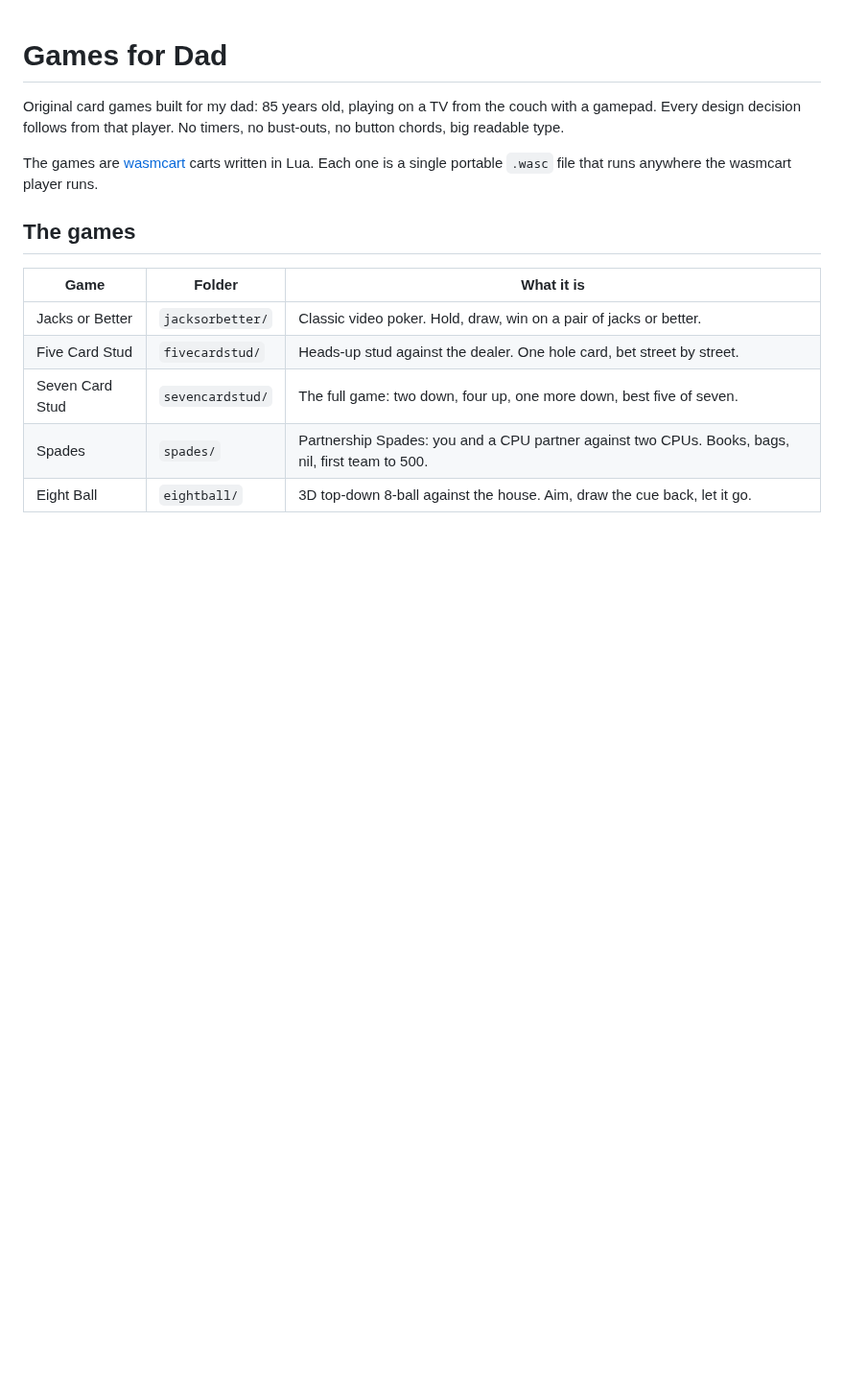
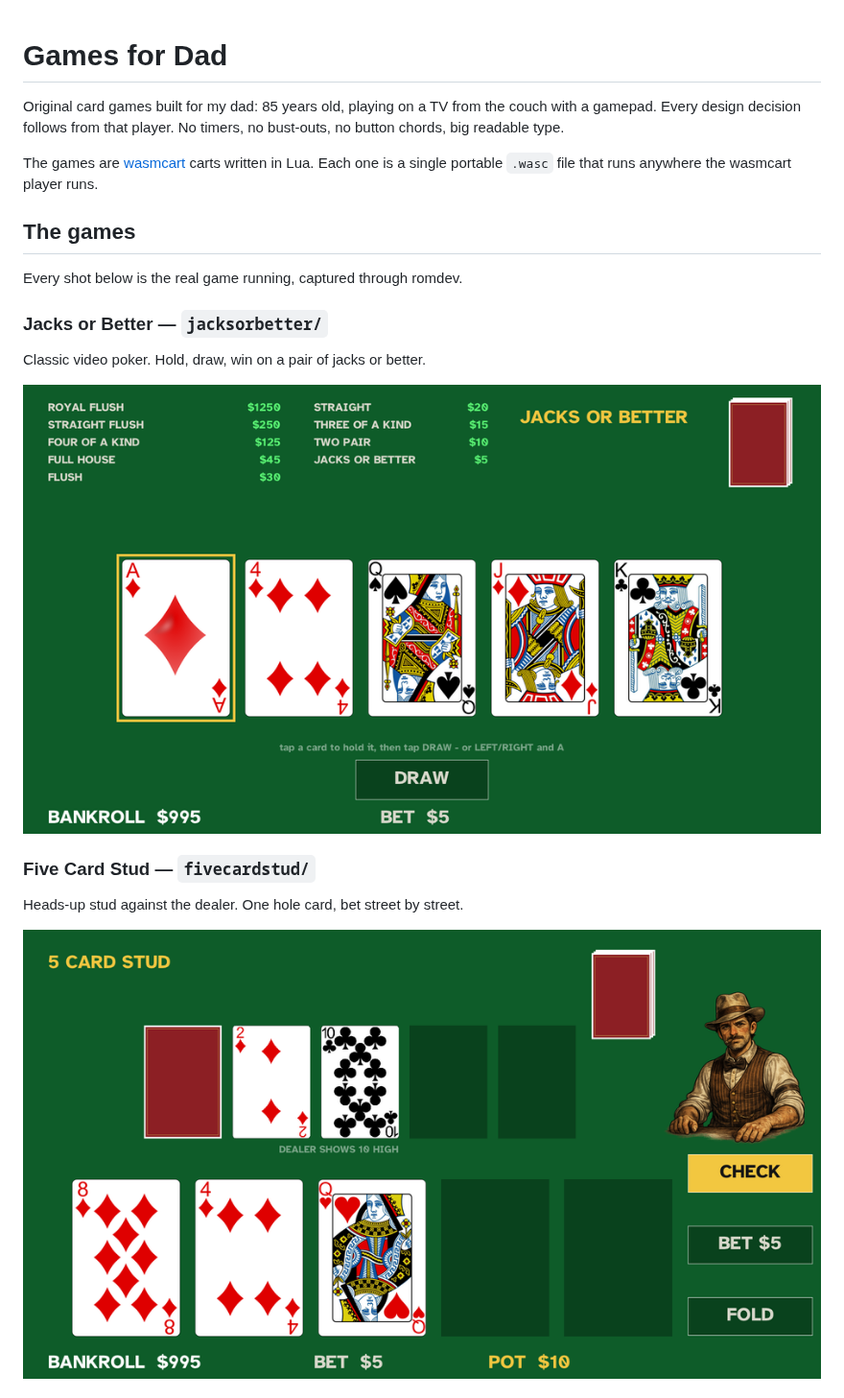
Before and after one commit to monteslu/games-for-dad, a Markdown page: README.md, the part around one of its changes. Shown at 96% size. Rendered like a GitHub page; pictures changed too: docs/shots/fivecardstud.png (added), docs/shots/jacksorbetter.png (added); blank space fills up the shorter version.

```diff
--- a/README.md
+++ b/README.md
@@ -10,10 +10,17 @@ wasmcart player runs.
 
 ## The games
 
-| Game | Folder | What it is |
-|---|---|---|
-| Jacks or Better | `jacksorbetter/` | Classic video poker. Hold, draw, win on a pair of jacks or better. |
-| Five Card Stud | `fivecardstud/` | Heads-up stud against the dealer. One hole card, bet street by street. |
-| Seven Card Stud | `sevencardstud/` | The full game: two down, four up, one more down, best five of seven. |
-| Spades | `spades/` | Partnership Spades: you and a CPU partner against two CPUs. Books, bags, nil, first team to 500. |
-| Eight Ball | `eightball/` | 3D top-down 8-ball against the house. Aim, draw the cue back, let it go. |
+Every shot below is the real game running, captured through romdev.
+
+### Jacks or Better &mdash; `jacksorbetter/`
+
+Classic video poker. Hold, draw, win on a pair of jacks or better.
+
+![Jacks or Better](docs/shots/jacksorbetter.png)
+
+### Five Card Stud &mdash; `fivecardstud/`
+
+Heads-up stud against the dealer. One hole card, bet street by street.
+
+![Five Card Stud](docs/shots/fivecardstud.png)
+
```
Also changed, not shown: other parts of README.md (+20 -0 lines), docs/shots/eightball.png (added), docs/shots/sevencardstud.png (added), docs/shots/spades.png (added), eightball/icon.png (added).
